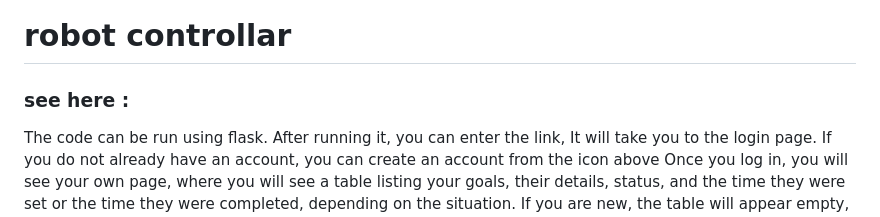
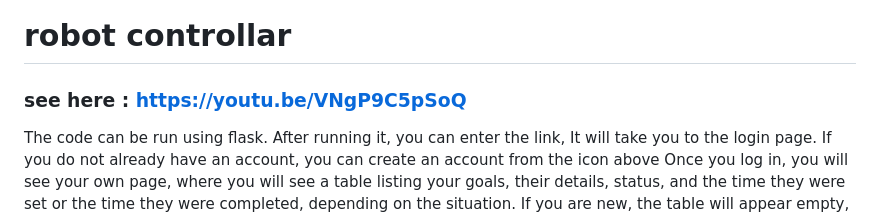
Before and after one commit to farah9990/smart-methods-training, a Markdown page: web & NLP/web robot cotrollar/README.md, the part around the change. Rendered like a GitHub page.

```diff
--- a/web & NLP/web robot cotrollar/README.md
+++ b/web & NLP/web robot cotrollar/README.md
@@ -1,5 +1,5 @@
 # robot controllar #
-### see here : ###
+### see here : https://youtu.be/VNgP9C5pSoQ ###
 
 The code can be run using flask. After running it, you can enter the link, It will take you to the login page. If you do not
 already have an account, you can create an account from the icon above Once you log in, you will see your own page, where you
```
